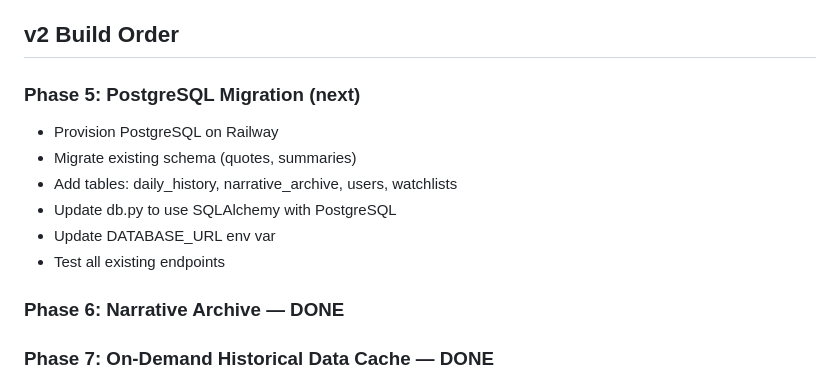
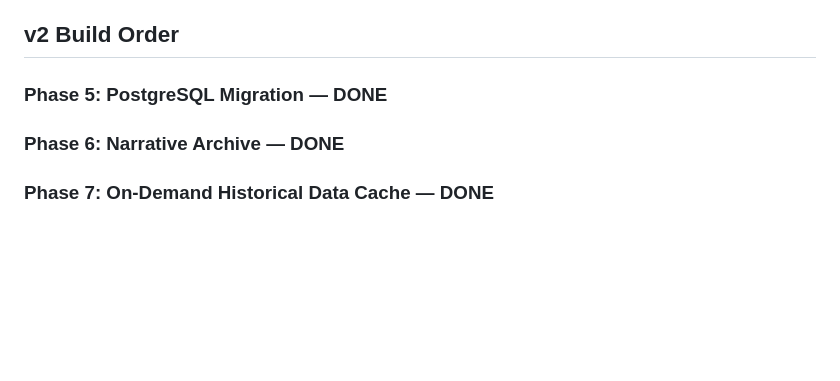
Before and after one commit to cwalsh717/Market-Picture, a Markdown page: CLAUDE.md, the part around the change. GitHub-like rendering; blank space fills up the shorter version.

Commit message:
Mark Phase 5 (PostgreSQL Migration) as done in build order
Co-Authored-By: Claude Opus 4.6 <noreply@anthropic.com>

```diff
--- a/CLAUDE.md
+++ b/CLAUDE.md
@@ -161,14 +161,7 @@ When a user searches for or clicks on any symbol, they open a full chart page.
 
 ## v2 Build Order
 
-### Phase 5: PostgreSQL Migration (next)
-- Provision PostgreSQL on Railway
-- Migrate existing schema (quotes, summaries)
-- Add tables: daily_history, narrative_archive, users, watchlists
-- Update db.py to use SQLAlchemy with PostgreSQL
-- Update DATABASE_URL env var
-- Test all existing endpoints
-
+### Phase 5: PostgreSQL Migration — DONE
 ### Phase 6: Narrative Archive — DONE
 ### Phase 7: On-Demand Historical Data Cache — DONE
 ### Phase 8: Chart Page + Better Charting — DONE
```
